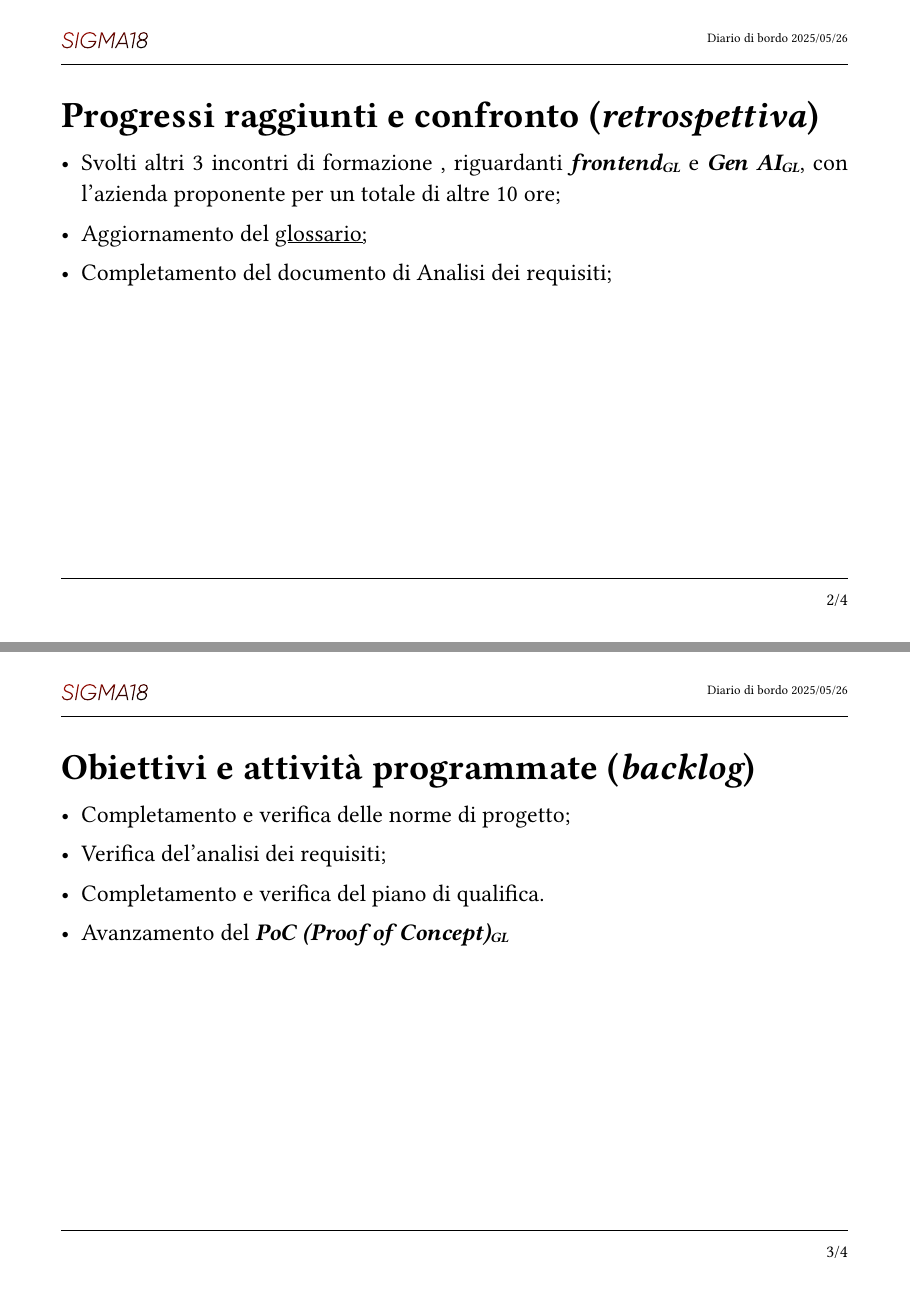
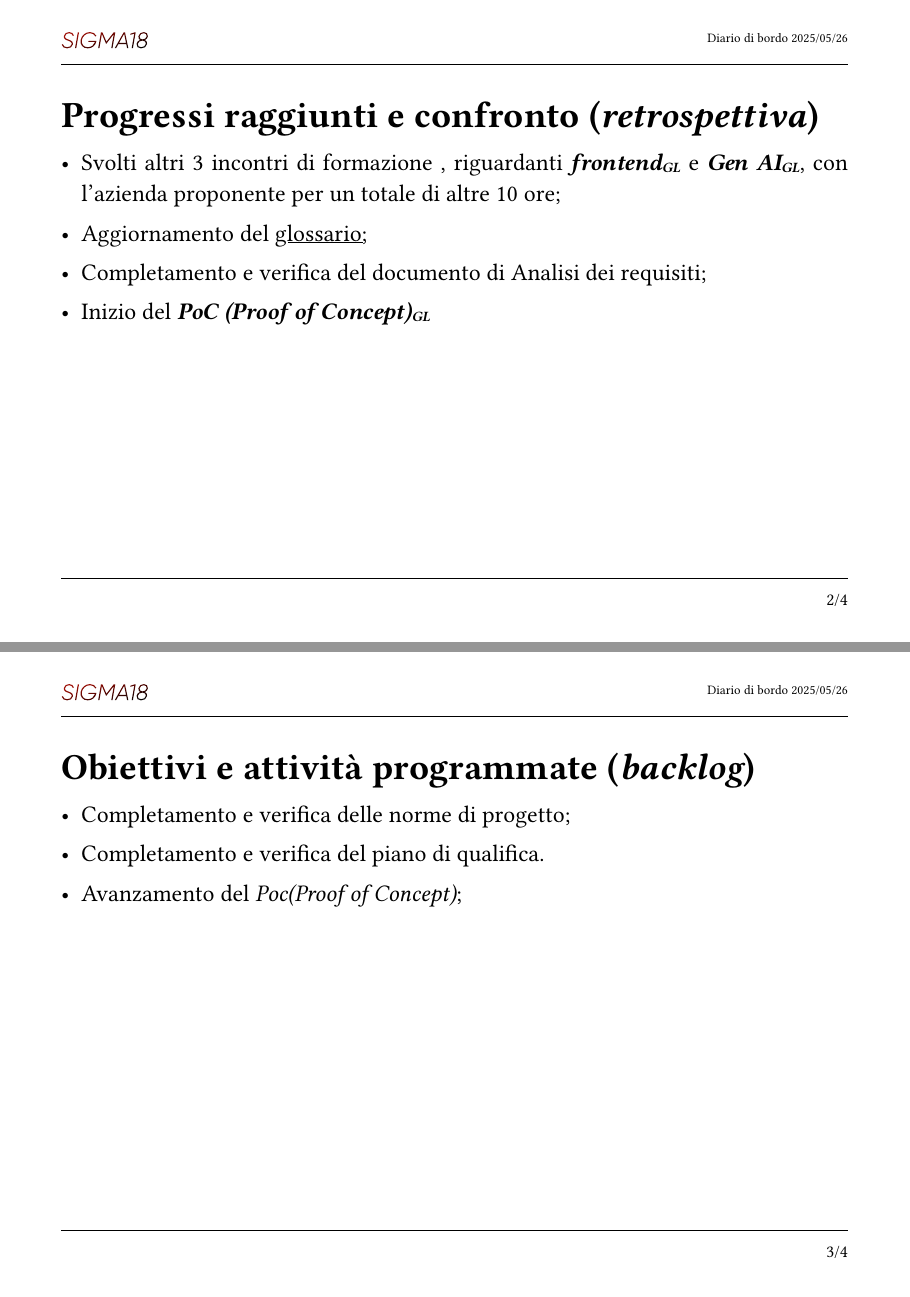
Before and after one commit to Sigma18Unipd/docs, a Typst document (0-diaridibordo/rtb/ddb_20250526.typ): pages 2 and 3 of 4, joined at a grey line. Compiled offline with Typst 0.15.

Commit message:
Update progress and objectives in the diary, clarifying completed tasks and resolving communication issues with the client.

```diff
--- a/0-diaridibordo/rtb/ddb_20250526.typ
+++ b/0-diaridibordo/rtb/ddb_20250526.typ
@@ -9,17 +9,16 @@
 = Progressi raggiunti e confronto (_retrospettiva_)
 - Svolti altri 3 incontri di formazione , riguardanti #glossario("frontend") e #glossario("Gen AI"), con l'azienda proponente per un totale di altre 10 ore;
 - Aggiornamento del #link("https://sigma18unipd.github.io/documentiCompilati/2-RTB/documentidiprogetto/glossario.pdf")[glossario;]
-- Completamento del documento di Analisi dei requisiti;
-
+- Completamento e verifica del documento di Analisi dei requisiti;
+- Inizio del #glossario("PoC (Proof of Concept)");
 
 #pagebreak()
 
 #spacerS
 = Obiettivi e attività programmate (_backlog_)
 - Completamento e verifica delle norme di progetto;
-- Verifica del'analisi dei requisiti;
 - Completamento e verifica del piano di qualifica.
-- Avanzamento del #glossario("PoC (Proof of Concept)");
+- Avanzamento del _Poc(Proof of Concept)_;
 /*
 #spacerM
 Attivita future non programmate:
```
Also changed, not shown: 0-diaridibordo/rtb/ddb_20250526.typ (3 more changed lines).
